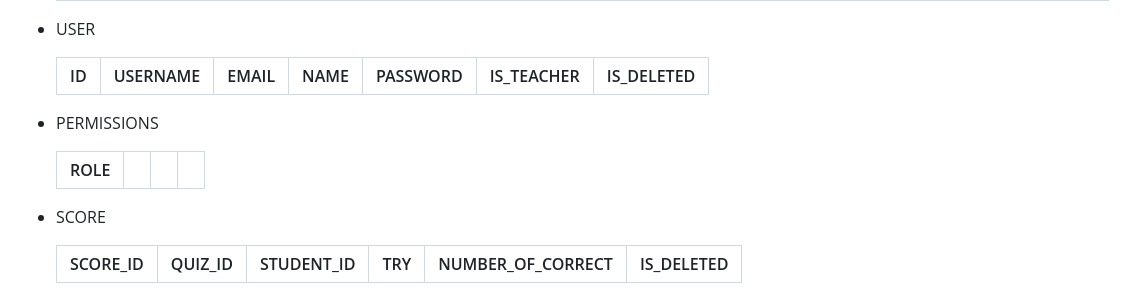
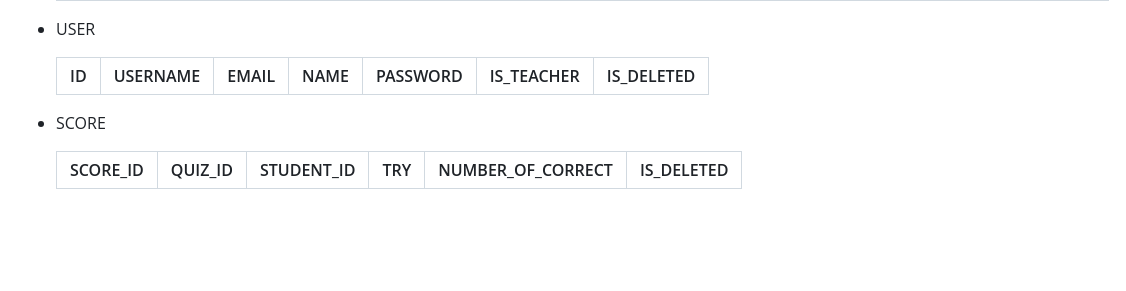
Before and after one commit to duythien2212/MiniProject_SE104, a Markdown page: README.md, the part around the change. GitHub-like rendering; blank space fills up the shorter version.

```diff
--- a/README.md
+++ b/README.md
@@ -63,11 +63,7 @@
 
     | ID | USERNAME | EMAIL | NAME | PASSWORD | IS_TEACHER | IS_DELETED |
     | --- | --- | --- | --- | --- | --- | --- |
-- PERMISSIONS
 
-
-    | ROLE |  |  |  |
-    | --- | --- | --- | --- |
 - SCORE
 
 
```
